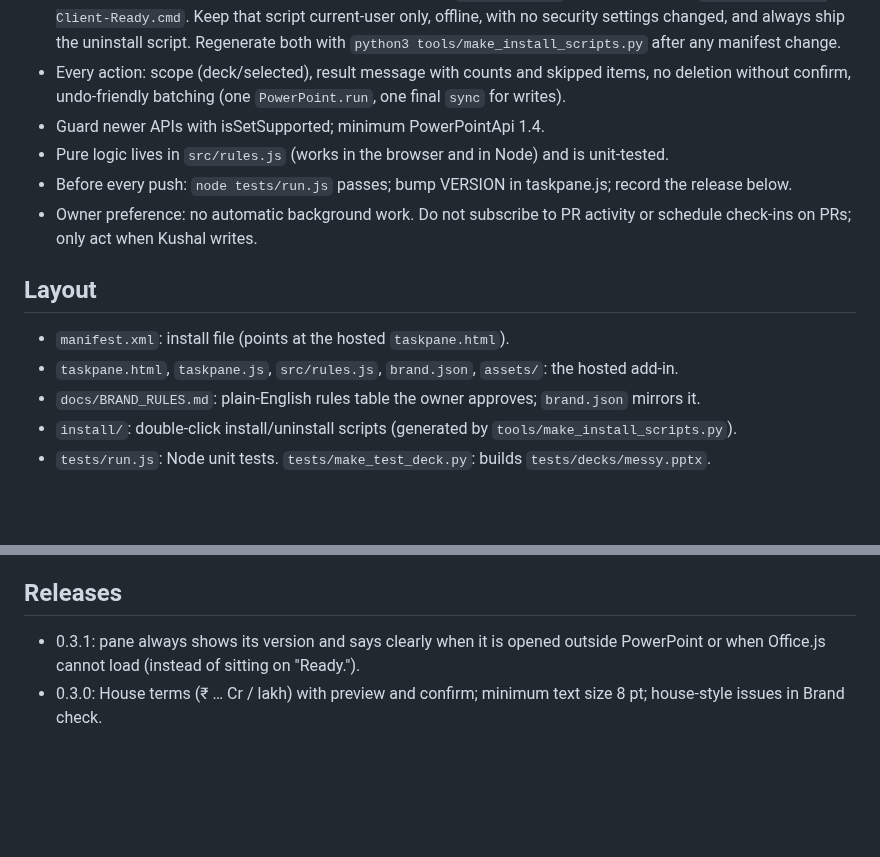
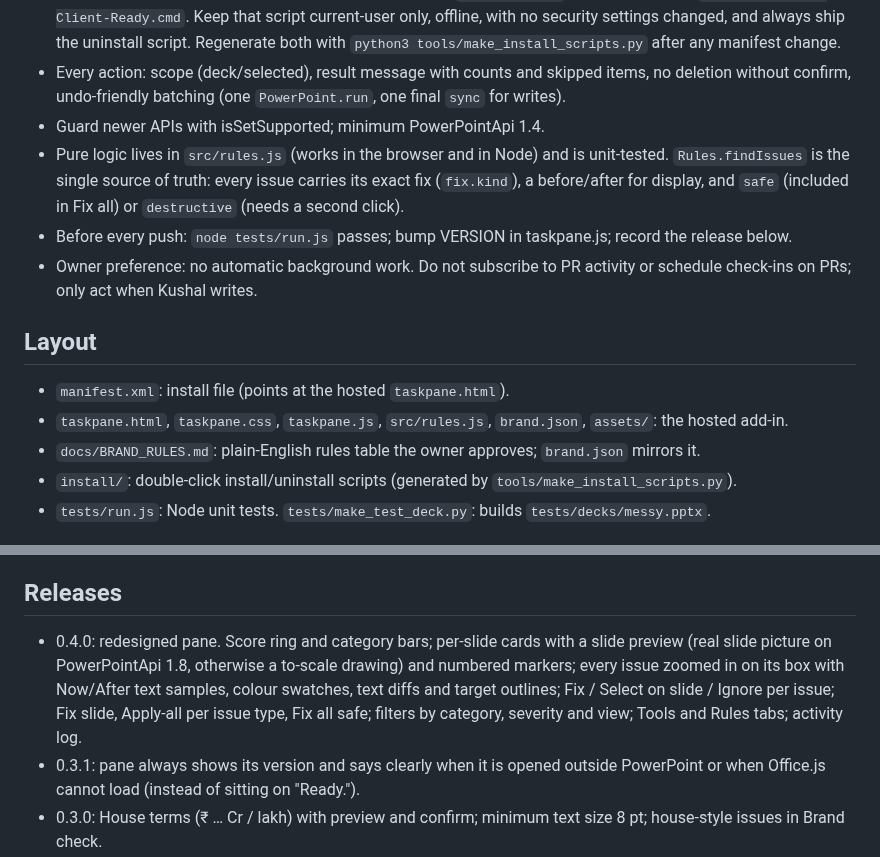
Before and after one commit to kushalwork7111-svg/JOB-Helper, a Markdown page: CLAUDE.md, 2 parts joined by grey strips. Rendered like a GitHub page; blank space fills up the shorter version.

```diff
--- a/CLAUDE.md
+++ b/CLAUDE.md
@@ -8,13 +8,13 @@ Owner: Kushal (BDO India DVCS, not a developer). Explain changes in plain busine
 - Owner decision (20 Oct 2026): self-upload is disabled on his BDO laptop, and he chose, after being told of the IT-policy risk, to use Microsoft's developer sideload (HKCU `WEF\Developer` registry value) via `install/Install Client-Ready.cmd`. Keep that script current-user only, offline, with no security settings changed, and always ship the uninstall script. Regenerate both with `python3 tools/make_install_scripts.py` after any manifest change.
 - Every action: scope (deck/selected), result message with counts and skipped items, no deletion without confirm, undo-friendly batching (one `PowerPoint.run`, one final `sync` for writes).
 - Guard newer APIs with isSetSupported; minimum PowerPointApi 1.4.
-- Pure logic lives in `src/rules.js` (works in the browser and in Node) and is unit-tested.
+- Pure logic lives in `src/rules.js` (works in the browser and in Node) and is unit-tested. `Rules.findIssues` is the single source of truth: every issue carries its exact fix (`fix.kind`), a before/after for display, and `safe` (included in Fix all) or `destructive` (needs a second click).
 - Before every push: `node tests/run.js` passes; bump VERSION in taskpane.js; record the release below.
 - Owner preference: no automatic background work. Do not subscribe to PR activity or schedule check-ins on PRs; only act when Kushal writes.
 
 ## Layout
 - `manifest.xml`: install file (points at the hosted `taskpane.html`).
-- `taskpane.html`, `taskpane.js`, `src/rules.js`, `brand.json`, `assets/`: the hosted add-in.
+- `taskpane.html`, `taskpane.css`, `taskpane.js`, `src/rules.js`, `brand.json`, `assets/`: the hosted add-in.
 - `docs/BRAND_RULES.md`: plain-English rules table the owner approves; `brand.json` mirrors it.
 - `install/`: double-click install/uninstall scripts (generated by `tools/make_install_scripts.py`).
 - `tests/run.js`: Node unit tests. `tests/make_test_deck.py`: builds `tests/decks/messy.pptx`.
@@ -26,6 +26,7 @@ Owner: Kushal (BDO India DVCS, not a developer). Explain changes in plain busine
 - Proposal decks and the BDO template are confidential: analyse them only in the scratchpad, never commit them or their text. Only aggregate counts go in docs/.
 
 ## Releases
+- 0.4.0: redesigned pane. Score ring and category bars; per-slide cards with a slide preview (real slide picture on PowerPointApi 1.8, otherwise a to-scale drawing) and numbered markers; every issue zoomed in on its box with Now/After text samples, colour swatches, text diffs and target outlines; Fix / Select on slide / Ignore per issue; Fix slide, Apply-all per issue type, Fix all safe; filters by category, severity and view; Tools and Rules tabs; activity log.
 - 0.3.1: pane always shows its version and says clearly when it is opened outside PowerPoint or when Office.js cannot load (instead of sitting on "Ready.").
 - 0.3.0: House terms (₹ … Cr / lakh) with preview and confirm; minimum text size 8 pt; house-style issues in Brand check.
 - 0.2.0: real BDO rules (Trebuchet MS, 26 pt red sentence-case titles, palette with tint rules), Fix all, Snap colours, Tidy text, Remove empty boxes (confirm), client-ready score, leftover-draft-text check.
```
Also changed, not shown: README.md (+9 -11 lines), docs/screenshot-brand-check.png, docs/screenshot-zoom.png (added), 5 other files.
